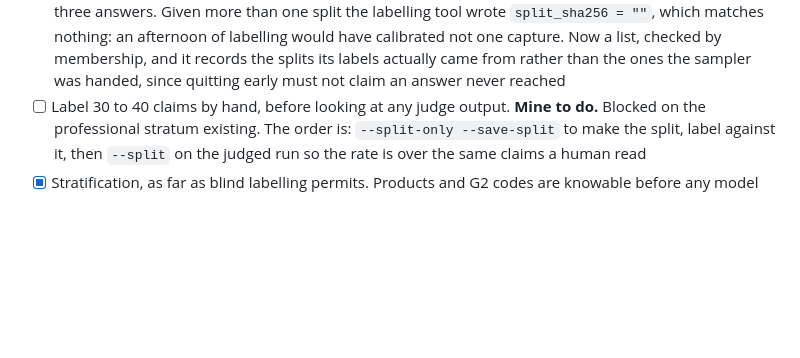
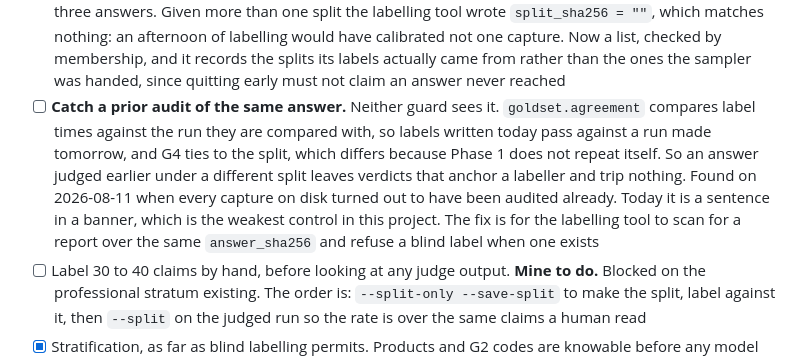
Before and after one commit to ThisisjayK/SaysWho, a Markdown page: TODO.md, the part around the change. Drawn GitHub-style; blank space fills up the shorter version.

Commit message:
Add the prior-audit gap the last commit said was on TODO
The commit message for 28c7183 said the gap was recorded. It was not, and a commit message asserting
something untrue about this repository is FINDINGS item 13 exactly. Recorded now.

Co-Authored-By: Claude Opus 5 <noreply@anthropic.com>

```diff
--- a/TODO.md
+++ b/TODO.md
@@ -361,6 +361,13 @@ The machinery is built and tested. What is left on this list is the labelling it
       matches nothing: an afternoon of labelling would have calibrated not one capture. Now a list, checked
       by membership, and it records the splits its labels actually came from rather than the ones the sampler
       was handed, since quitting early must not claim an answer never reached
+- [ ] **Catch a prior audit of the same answer.** Neither guard sees it. `goldset.agreement` compares label
+      times against the run they are compared with, so labels written today pass against a run made tomorrow,
+      and G4 ties to the split, which differs because Phase 1 does not repeat itself. So an answer judged
+      earlier under a different split leaves verdicts that anchor a labeller and trip nothing. Found on
+      2026-08-11 when every capture on disk turned out to have been audited already. Today it is a sentence in
+      a banner, which is the weakest control in this project. The fix is for the labelling tool to scan for a
+      report over the same `answer_sha256` and refuse a blind label when one exists
 - [ ] Label 30 to 40 claims by hand, before looking at any judge output. **Mine to do.** Blocked on the
       professional stratum existing. The order is: `--split-only --save-split` to make the split, label
       against it, then `--split` on the judged run so the rate is over the same claims a human read
```
